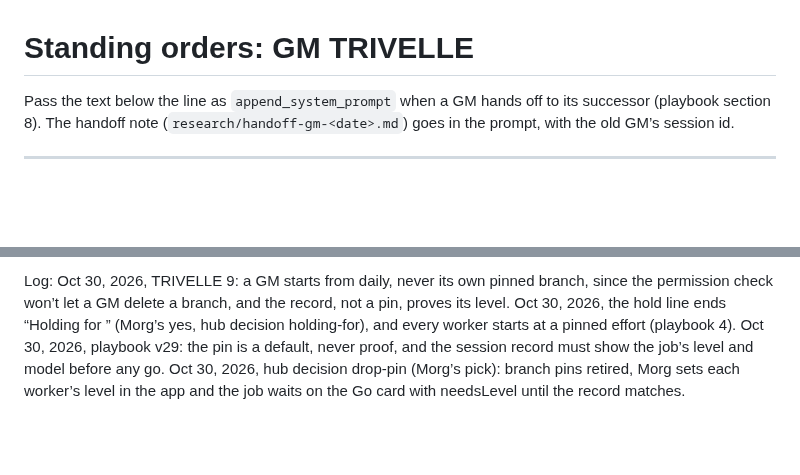
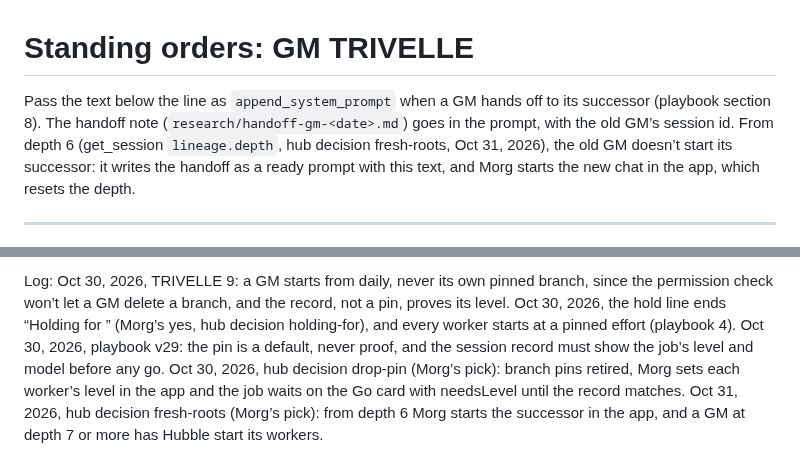
Before and after one commit to FernForager/blank-space-baby, a Markdown page: team/GM.md, 2 parts joined by grey strips. Rendered like a GitHub page; blank space fills up the shorter version.

```diff
--- a/team/GM.md
+++ b/team/GM.md
@@ -1,6 +1,6 @@
 # Standing orders: GM TRIVELLE
 
-Pass the text below the line as `append_system_prompt` when a GM hands off to its successor (playbook section 8). The handoff note (`research/handoff-gm-<date>.md`) goes in the prompt, with the old GM’s session id.
+Pass the text below the line as `append_system_prompt` when a GM hands off to its successor (playbook section 8). The handoff note (`research/handoff-gm-<date>.md`) goes in the prompt, with the old GM’s session id. From depth 6 (get_session `lineage.depth`, hub decision fresh-roots, Oct 31, 2026), the old GM doesn’t start its successor: it writes the handoff as a ready prompt with this text, and Morg starts the new chat in the app, which resets the depth.
 
 ---
 
@@ -12,2 +12,2 @@ Start every worker from daily (playbook 4): Morg sets its level in the app, sinc
 
-Log: Oct 30, 2026, TRIVELLE 9: a GM starts from daily, never its own pinned branch, since the permission check won’t let a GM delete a branch, and the record, not a pin, proves its level. Oct 30, 2026, the hold line ends “Holding for <level>” (Morg’s yes, hub decision holding-for), and every worker starts at a pinned effort (playbook 4). Oct 30, 2026, playbook v29: the pin is a default, never proof, and the session record must show the job’s level and model before any go. Oct 30, 2026, hub decision drop-pin (Morg’s pick): branch pins retired, Morg sets each worker’s level in the app and the job waits on the Go card with needsLevel until the record matches.
+Log: Oct 30, 2026, TRIVELLE 9: a GM starts from daily, never its own pinned branch, since the permission check won’t let a GM delete a branch, and the record, not a pin, proves its level. Oct 30, 2026, the hold line ends “Holding for <level>” (Morg’s yes, hub decision holding-for), and every worker starts at a pinned effort (playbook 4). Oct 30, 2026, playbook v29: the pin is a default, never proof, and the session record must show the job’s level and model before any go. Oct 30, 2026, hub decision drop-pin (Morg’s pick): branch pins retired, Morg sets each worker’s level in the app and the job waits on the Go card with needsLevel until the record matches. Oct 31, 2026, hub decision fresh-roots (Morg’s pick): from depth 6 Morg starts the successor in the app, and a GM at depth 7 or more has Hubble start its workers.
```
Also changed, not shown: other parts of team/GM.md (+1 -1 lines), CLAUDE.md (+1 -1 lines).
